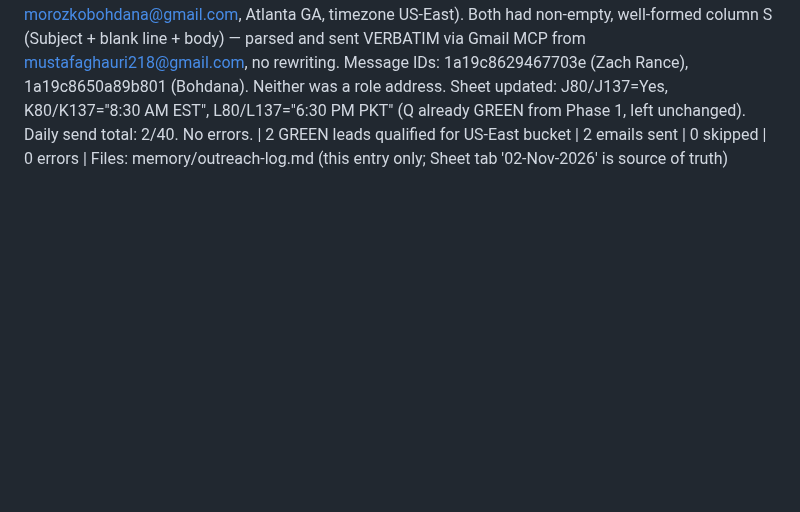
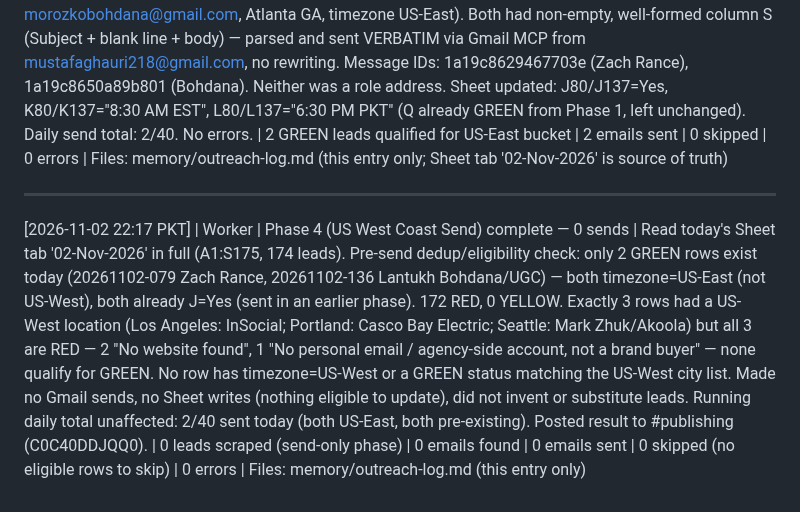
Before and after one commit to mustafa4design/fastech-jarvis, a Markdown page: Outreach Team/memory/outreach-log.md, the part around the change. GitHub-like rendering; blank space fills up the shorter version.

Commit message:
Log Outreach Phase 4 US-West send check (02-Nov-2026): 0 sends, no qualifying leads
Co-Authored-By: Claude Sonnet 5 <noreply@anthropic.com>
Claude-Session: https://claude.ai/code/session_01Kobr1cwrK4w3UiTcb4Bvay

```diff
--- a/Outreach Team/memory/outreach-log.md
+++ b/Outreach Team/memory/outreach-log.md
@@ -245,3 +245,7 @@ Notable: C1 Actor A (curious_coder/linkedin-jobs-scraper) ignored all input para
 [2026-11-02 13:46 PKT] | Worker | Phase 3 (UK send, 8:30 AM GMT / 1:30 PM PKT) checked — 0 emails sent, no UK candidates today | Read today's Sheet tab directly before sending anything per the mandatory pre-send dedup/data check: GOOGLESHEETS_GET_SHEET_NAMES confirmed '02-Nov-2026' tab exists (created by this morning's 08:52 PKT Phase 1 run). Pulled '02-Nov-2026'!A1:S175 (174 lead rows) and filtered for Status=GREEN: exactly 2 GREEN rows exist — Zach Rance (zacharyrance@gmail.com, Location "USA (unspecified)", Timezone US-East) and Lantukh Bohdana (morozkobohdana@gmail.com, Location "Atlanta, GA", Timezone US-East). Neither has Timezone=UK nor a location matching London/Manchester/Birmingham/Edinburgh/Glasgow/Bristol/Leeds/Dublin/Belfast/Cardiff/England/Scotland/Wales/Ireland/UK/Britain. Matches this morning's Phase 1 log entry (C1 all RED, C3 all RED — no UK leads sourced today; C2 produced only these 2 US-East GREENs). Per no-fabrication / verbatim-send rules: did not write a new email, did not touch the Sheet, made 0 Gmail sends, 0 column J updates (nothing qualified). Posted status-only summary to #outreach-daily (C0C40DDJQQ0). No new error — root cause (no UK leads sourced) already visible in this morning's Phase 1 entry, nothing additional posted to #outreach-errors. 0 UK emails sent | 2 GREEN leads exist, both US-East (not in scope for this phase) | 0 Sheet rows touched | Running daily total: 0/40 | Files: Outreach Team/memory/outreach-log.md (this entry only)
 
 [2026-11-02 18:48 PKT] | Worker | Phase 2 (US-East send, 8:30 AM EST / 6:30 PM PKT) complete | Read today's Sheet tab '02-Nov-2026' (A1:S175, 174 data rows) — status breakdown 172 RED, 2 GREEN, 0 YELLOW/BLUE. Pre-send dedup check: 0 rows had J=Yes before this run, so no skips needed on that basis. Filtered GREEN rows to timezone=US-East/Unknown or location containing NY/Boston/Miami/Atlanta/DC/Philly/Chicago/Detroit: 2 qualified — 20261102-079 (Zach Rance, zacharyrance@gmail.com, USA unspecified, timezone US-East) and 20261102-136 (Lantukh Bohdana, morozkobohdana@gmail.com, Atlanta GA, timezone US-East). Both had non-empty, well-formed column S (Subject + blank line + body) — parsed and sent VERBATIM via Gmail MCP from mustafaghauri218@gmail.com, no rewriting. Message IDs: 1a19c8629467703e (Zach Rance), 1a19c8650a89b801 (Bohdana). Neither was a role address. Sheet updated: J80/J137=Yes, K80/K137="8:30 AM EST", L80/L137="6:30 PM PKT" (Q already GREEN from Phase 1, left unchanged). Daily send total: 2/40. No errors. | 2 GREEN leads qualified for US-East bucket | 2 emails sent | 0 skipped | 0 errors | Files: memory/outreach-log.md (this entry only; Sheet tab '02-Nov-2026' is source of truth)
+
+---
+
+[2026-11-02 22:17 PKT] | Worker | Phase 4 (US West Coast Send) complete — 0 sends | Read today's Sheet tab '02-Nov-2026' in full (A1:S175, 174 leads). Pre-send dedup/eligibility check: only 2 GREEN rows exist today (20261102-079 Zach Rance, 20261102-136 Lantukh Bohdana/UGC) — both timezone=US-East (not US-West), both already J=Yes (sent in an earlier phase). 172 RED, 0 YELLOW. Exactly 3 rows had a US-West location (Los Angeles: InSocial; Portland: Casco Bay Electric; Seattle: Mark Zhuk/Akoola) but all 3 are RED — 2 "No website found", 1 "No personal email / agency-side account, not a brand buyer" — none qualify for GREEN. No row has timezone=US-West or a GREEN status matching the US-West city list. Made no Gmail sends, no Sheet writes (nothing eligible to update), did not invent or substitute leads. Running daily total unaffected: 2/40 sent today (both US-East, both pre-existing). Posted result to #publishing (C0C40DDJQQ0). | 0 leads scraped (send-only phase) | 0 emails found | 0 emails sent | 0 skipped (no eligible rows to skip) | 0 errors | Files: memory/outreach-log.md (this entry only)
```
